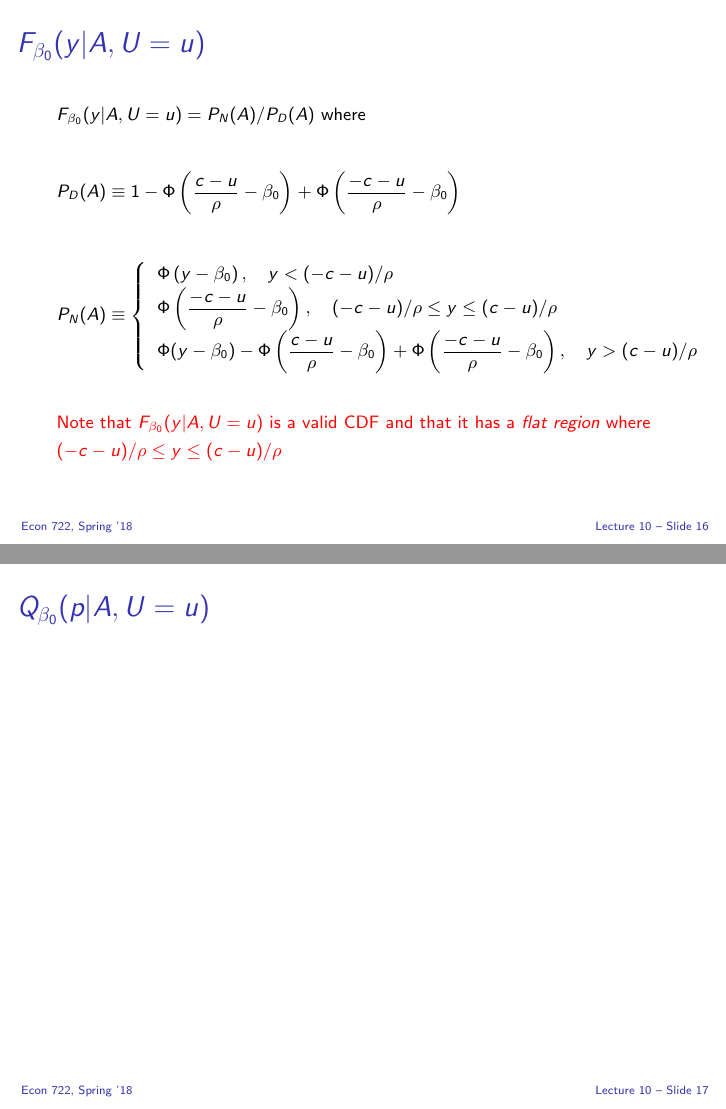
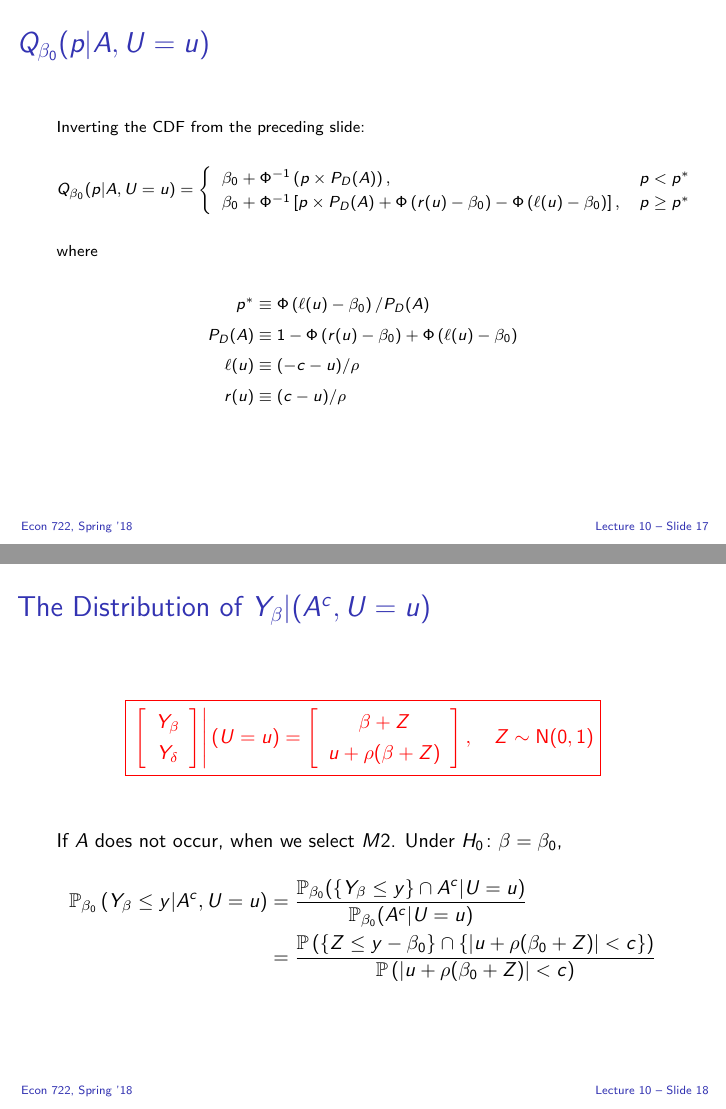
Before and after one commit to fditraglia/econ722, LaTeX slides (slides/econ722slides.tex, which reads slides/selective.tex): pages 25 and 26 of 26 before the commit and pages 26 and 27 of 29 after it, joined at a grey line. Compiled offline with pdfLaTeX.

Commit message:
even more work on selective inference!

```diff
--- a/slides/selective.tex
+++ b/slides/selective.tex
@@ -341,4 +341,3 @@ Under $H_0\colon \beta = \beta_0$,
   \frametitle{$F_{\beta_0}(y|A,U=u)$}
 
   \footnotesize
-    $F_{\beta_0}(y|A,U=u) = P_N(A) / P_D(A)$ where
@@ -346,7 +348,3 @@ Under $H_0\colon \beta = \beta_0$,
   \begin{align*}
-    P_D(A) &\equiv 1 - \Phi\left( \displaystyle \frac{c - u}{\rho} - \beta_0 \right) + \Phi\left( \displaystyle \frac{-c- u}{\rho} - \beta_0 \right)\\ \\
+    P_D(A) &\equiv 1 - \Phi\left( r(u) - \beta_0 \right) + \Phi\left( \ell(u) - \beta_0 \right)\\ \\
     P_N(A) &\equiv  \left\{
- \begin{array}{l}
-   \Phi\left( y - \beta_0 \right), \quad y < (-c - u)/\rho \\
-   \Phi\left(\displaystyle \frac{-c-u}{\rho} - \beta_0 \right), \quad (-c - u)/\rho \leq y \leq (c - u)/\rho \\
-   \Phi(y - \beta_0) - \Phi\left( \displaystyle \frac{c - u}{\rho} - \beta_0 \right) + \Phi\left(\displaystyle \frac{-c-u}{\rho} - \beta_0 \right), \quad y > (c - u)/\rho
@@ -356,12 +358,58 @@ Under $H_0\colon \beta = \beta_0$,
 
   \vspace{1em}
 
-  \alert{Note that $F_{\beta_0}(y|A,U=u)$ is a valid CDF and that it has a \emph{flat region} where $(-c-u)/\rho \leq y \leq (c - u)/\rho$}
+  \alert{Note that $F_{\beta_0}(y|A,U=u)$ has a \emph{flat region} where $\ell(u) \leq y \leq r(u)$}
 \end{frame}
 
 %%%%%%%%%%%%%%%%%%%%%%%%%%%%%%%%%%%%%%%%%%%%%%%%%%%%%%%%
 \begin{frame}
   \frametitle{$Q_{\beta_0}(p|A,U=u)$}
 
+  \scriptsize
+
+Inverting the CDF from the preceding slide:
+\begin{equation*}
+  Q_{\beta_0}(p|A,U=u) =
+  \left\{
+  \begin{array}{lc}
+    \beta_0 + \Phi^{-1}\left( p \times P_D(A) \right), & p < p^*\\
+    \beta_0 + \Phi^{-1}\left[ p \times P_D(A) + \Phi\left(r(u) - \beta_0 \right) - \Phi\left( \ell(u) - \beta_0 \right) \right], & p \geq p^*
+  \end{array}
+  \right.
+\end{equation*}
+
+where
+\begin{align*}
+  p^* &\equiv \Phi\left( \ell(u) - \beta_0 \right)/P_D(A)\\
+P_D(A) &\equiv 1 - \Phi\left( r(u) - \beta_0 \right) + \Phi\left( \ell(u) - \beta_0 \right)\\
+\ell(u) &\equiv (-c-u)/\rho\\
+r(u) &\equiv (c-u)/\rho
+\end{align*}
 \end{frame}
 %%%%%%%%%%%%%%%%%%%%%%%%%%%%%%%%%%%%%%%%%%%%%%%%%%%%%%%%
+\begin{frame}
+  \frametitle{The Distribution of $Y_\beta|(A^c,U=u)$}
+
+  \small
+\begin{equation*}
+  \alert{\boxed{\left.\left[
+  \begin{array}{c}
+    Y_\beta \\ Y_{\delta}
+  \end{array}
+\right] \right| (U=u)
+ = \left[
+\begin{array}{c}
+  \beta + Z \\ u + \rho (\beta + Z)
+\end{array}
+\right], \quad Z \sim \mbox{N}(0,1)}}
+\end{equation*}
+
+\vspace{2em}
+
+If $A$ does not occur, when we select $M2$.
+Under $H_0\colon \beta = \beta_0$,
+\begin{align*}
+  \mathbb{P}_{\beta_0}\left( Y_\beta \leq y  | A^c, U=u \right) &= \frac{\mathbb{P}_{\beta_0}(\{Y_\beta \leq y\} \cap A^c|U=u)}{\mathbb{P}_{\beta_0}(A^c|U=u)} \\
+  &= \frac{\mathbb{P}\left(\left\{Z\leq y - \beta_0 \right\}\cap \left\{|u + \rho (\beta_0 + Z)| < c\right\}\right)}{\mathbb{P}\left(|u + \rho (\beta_0 + Z)| < c\right)}
+\end{align*}
+\end{frame}
```
Also changed, not shown: slides/econ722slides.pdf, slides/selective.tex (39 more changed lines).
